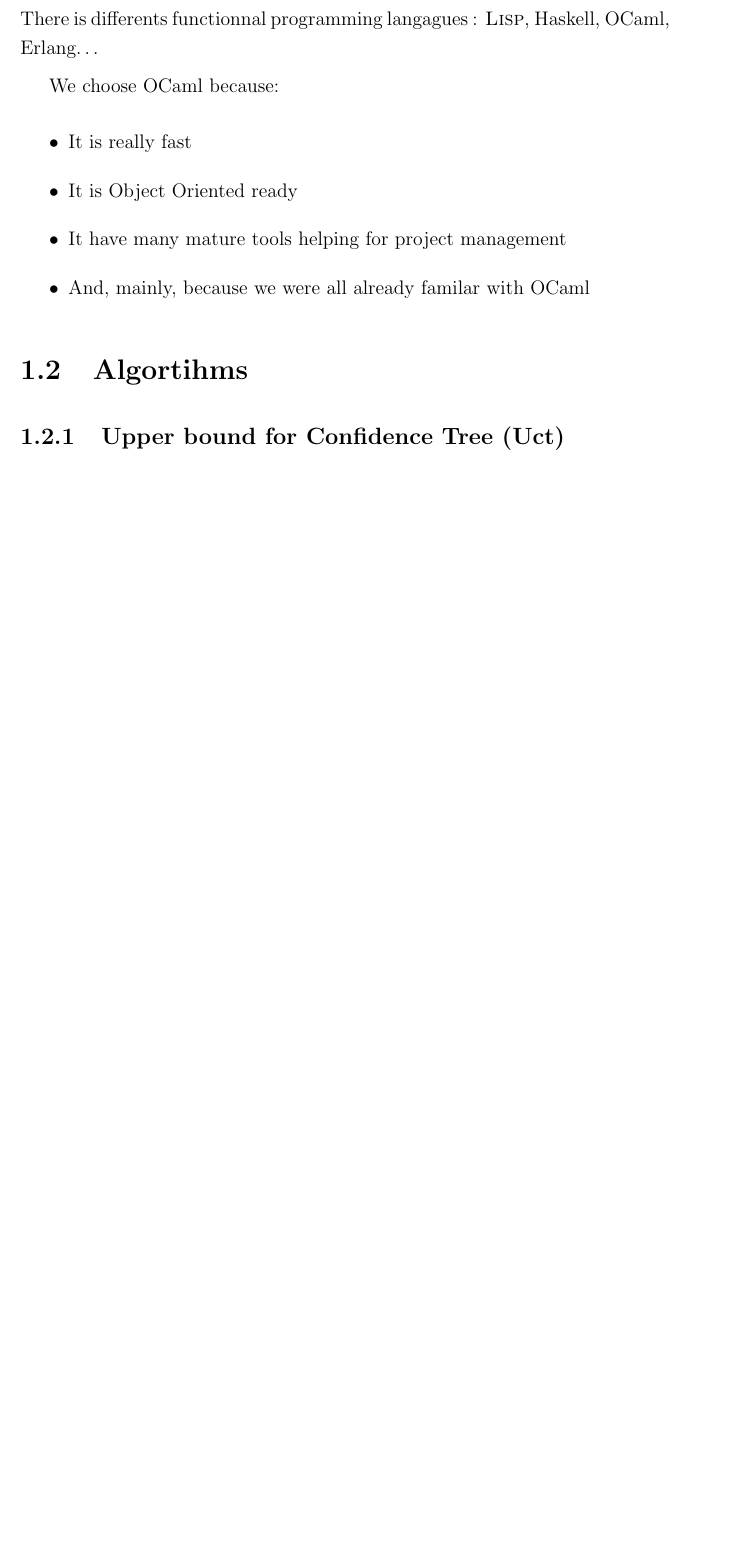
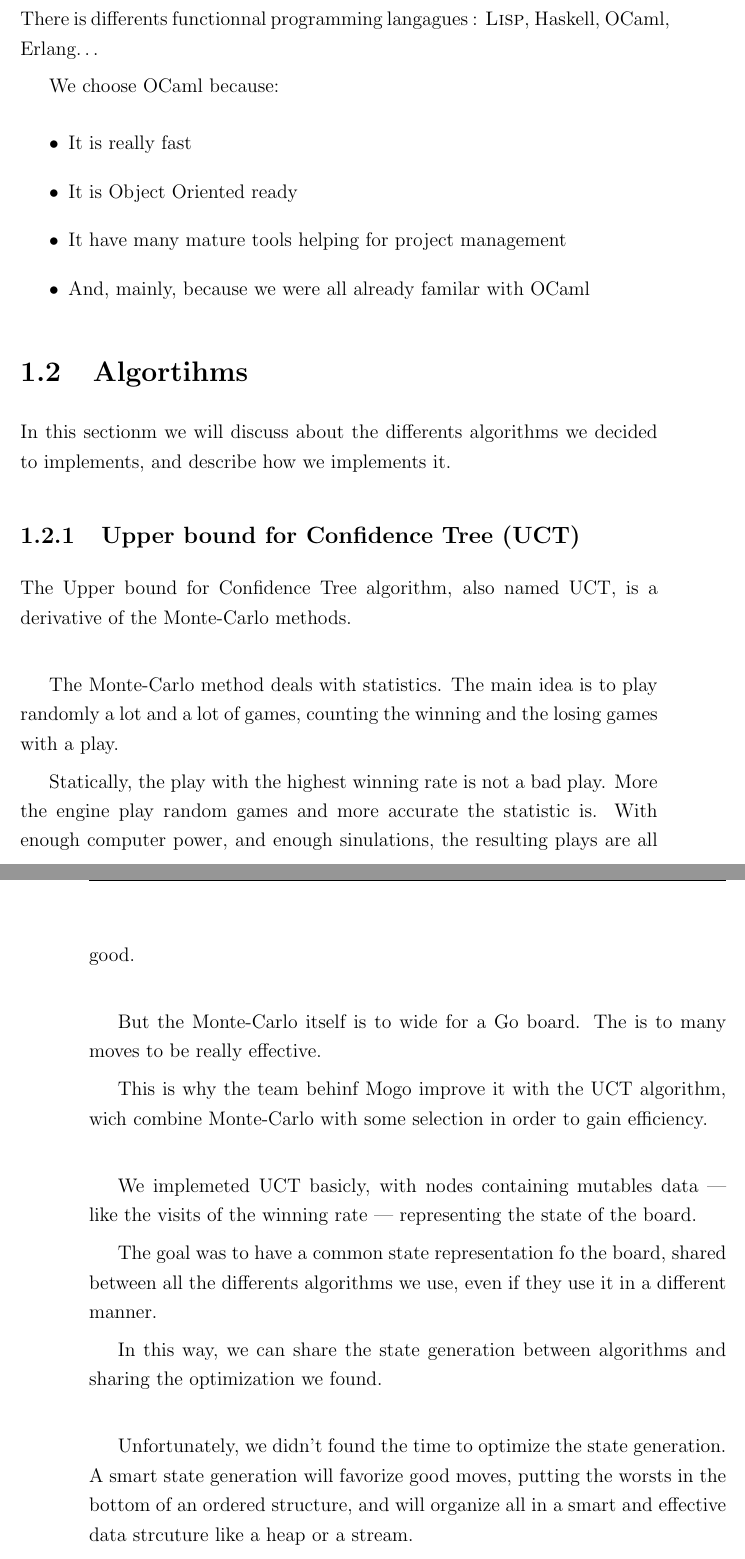
Before and after one commit to Taldrain/GogoGame, a LaTeX book (report/report.tex): part of page 5 of 8 before the commit and two parts of pages 5 and 6 of 9 after it, the two joined at a grey line, cut so that both start at the same text, the shorter picture padded with empty space. Compiled offline with pdfLaTeX.

Commit message:
ajouta ajouts...

```diff
--- a/report/report.tex
+++ b/report/report.tex
@@ -53,7 +53,31 @@ We choose OCaml because:
 
 \section{Algortihms}
 
-\subsection{Upper bound for Confidence Tree (\textsc{Uct})}
+In this sectionm we will discuss about the differents algorithms we decided to implements, and describe how we implements it.
+
+\subsection{Upper bound for Confidence Tree (\textsc{UCT})}
+
+The Upper bound for Confidence Tree algorithm, also named UCT, is a derivative of the Monte-Carlo methods.\\
+
+The Monte-Carlo method deals with statistics. The main idea is to play randomly a lot and a lot of games, counting the winning and the losing games with a play.
+
+Statically, the play with the highest winning rate is not a bad play. More the engine play random games and more accurate the statistic is. With enough computer power, and enough sinulations, the resulting plays are all good.\\
+
+But the Monte-Carlo itself is to wide for a Go board. The is to many moves to be really effective.
+
+This is why the team behinf Mogo improve it with the UCT algorithm, wich combine Monte-Carlo with some selection in order to gain efficiency.\\
+
+We implemeted UCT basicly, with nodes containing mutables data --- like the visits of the winning rate --- representing the state of the board.
+
+The goal was to have a common state representation fo the board, shared between all the differents algorithms we use, even if they use it in a different manner.
+
+In this way, we can share the state generation between algorithms and sharing the optimization we found.\\
+
+Unfortunately, we didn't found the time to optimize the state generation. A smart state generation will favorize good moves, putting the worsts in the bottom of an ordered structure, and will organize all in a smart and effective data strcuture like a heap or a stream.\\
+
+As the state generation is not a rigid need for UCT work, we didn't prioritize this work . It was a bad decision : all our algorithms would have a real gain of a good state generation. Both in term of speed or accuracy.
+
+
 
 \subsection{Negascout}
 
```
Also changed, not shown: report/report.tex (7 more changed lines).
